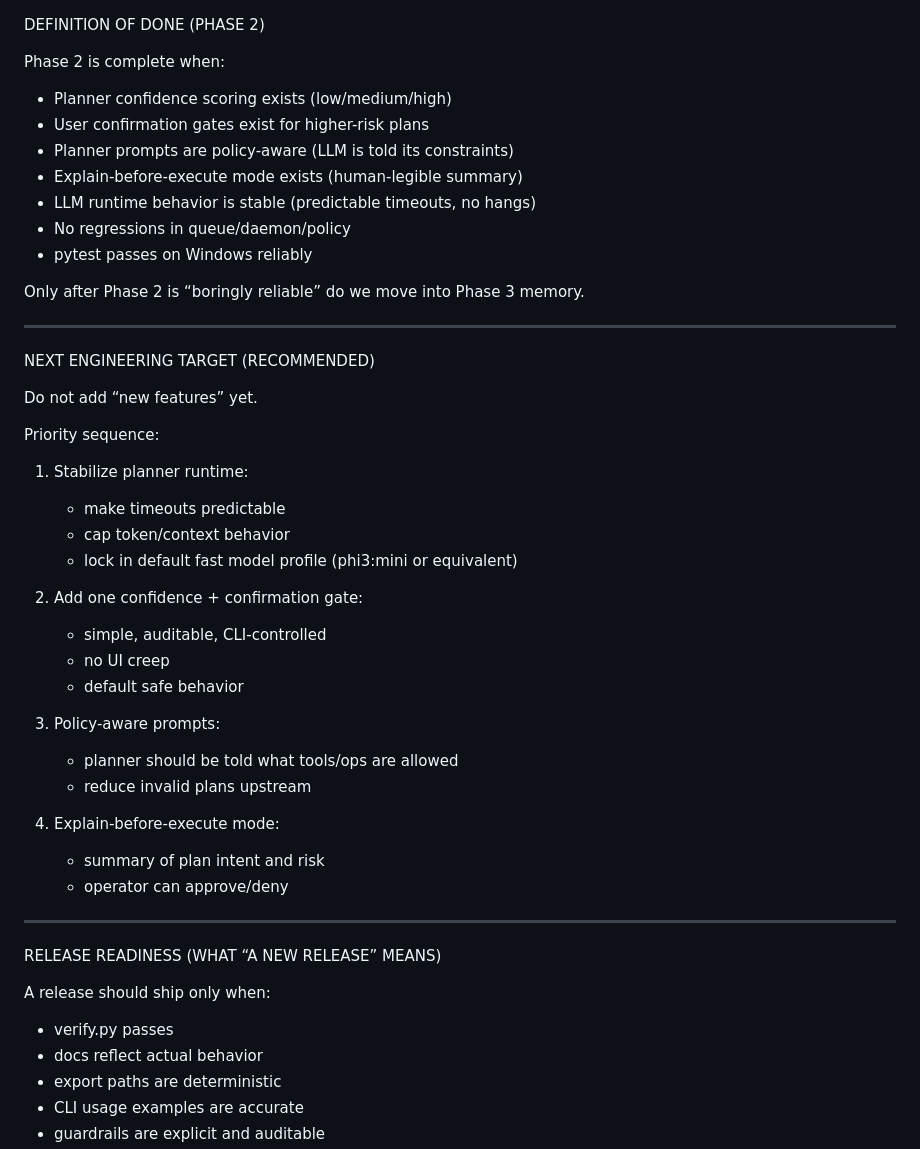
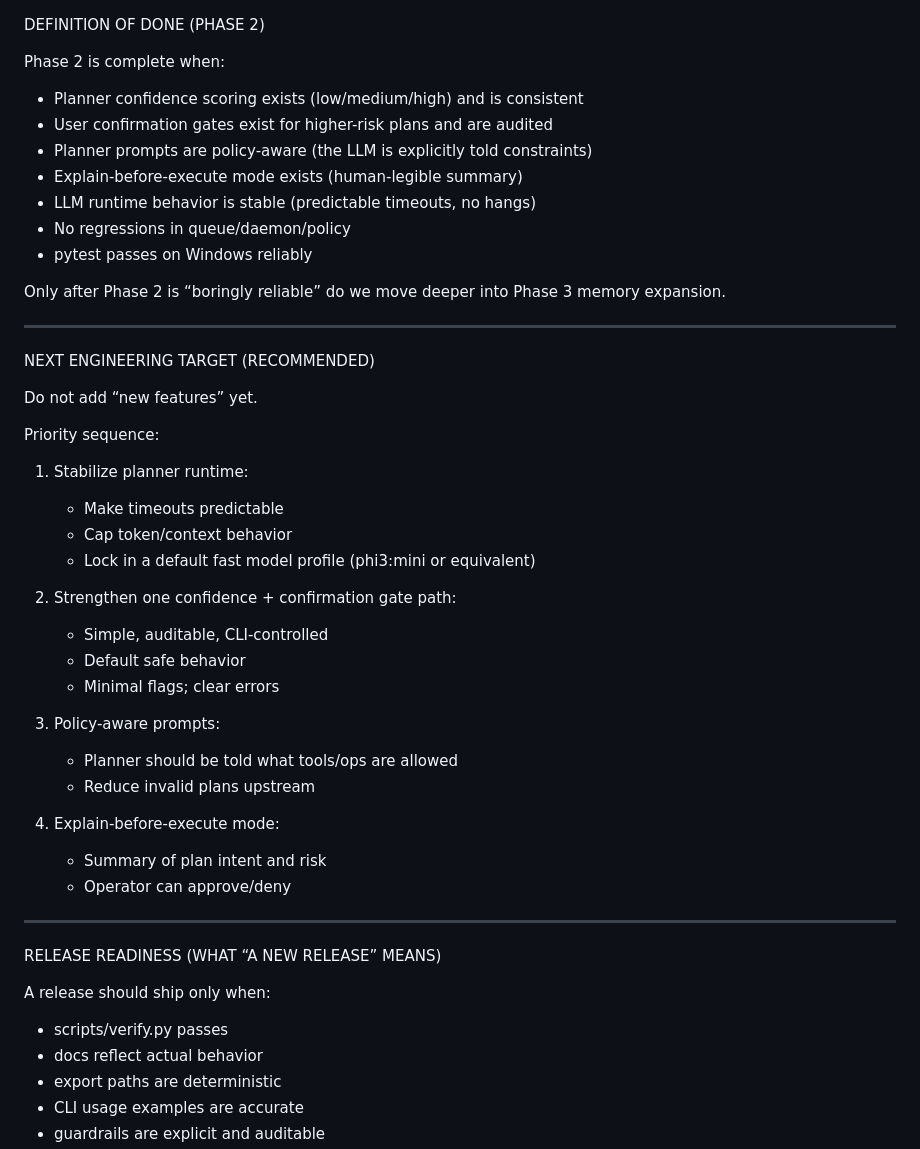
Before and after one commit to GISMO-1/GISMO, a Markdown page: Handoff.md, the part around one of its changes. GitHub-like rendering.

```diff
--- a/Handoff.md
+++ b/Handoff.md
@@ -209,15 +202,15 @@ OPERATING RULES (ENFORCE THESE)
 DEFINITION OF DONE (PHASE 2)
 
 Phase 2 is complete when:
-- Planner confidence scoring exists (low/medium/high)
-- User confirmation gates exist for higher-risk plans
-- Planner prompts are policy-aware (LLM is told its constraints)
+- Planner confidence scoring exists (low/medium/high) and is consistent
+- User confirmation gates exist for higher-risk plans and are audited
+- Planner prompts are policy-aware (the LLM is explicitly told constraints)
 - Explain-before-execute mode exists (human-legible summary)
 - LLM runtime behavior is stable (predictable timeouts, no hangs)
 - No regressions in queue/daemon/policy
 - pytest passes on Windows reliably
 
-Only after Phase 2 is “boringly reliable” do we move into Phase 3 memory.
+Only after Phase 2 is “boringly reliable” do we move deeper into Phase 3 memory expansion.
 
 -------------------------------------------------------------------------------
 
@@ -227,29 +220,29 @@ Do not add “new features” yet.
 
 Priority sequence:
 1) Stabilize planner runtime:
-   - make timeouts predictable
-   - cap token/context behavior
-   - lock in default fast model profile (phi3:mini or equivalent)
+   - Make timeouts predictable
+   - Cap token/context behavior
+   - Lock in a default fast model profile (phi3:mini or equivalent)
 
-2) Add one confidence + confirmation gate:
-   - simple, auditable, CLI-controlled
-   - no UI creep
-   - default safe behavior
+2) Strengthen one confidence + confirmation gate path:
+   - Simple, auditable, CLI-controlled
+   - Default safe behavior
+   - Minimal flags; clear errors
 
 3) Policy-aware prompts:
-   - planner should be told what tools/ops are allowed
-   - reduce invalid plans upstream
+   - Planner should be told what tools/ops are allowed
+   - Reduce invalid plans upstream
 
 4) Explain-before-execute mode:
-   - summary of plan intent and risk
-   - operator can approve/deny
+   - Summary of plan intent and risk
+   - Operator can approve/deny
 
 -------------------------------------------------------------------------------
 
 RELEASE READINESS (WHAT “A NEW RELEASE” MEANS)
 
 A release should ship only when:
-- verify.py passes
+- scripts/verify.py passes
 - docs reflect actual behavior
 - export paths are deterministic
 - CLI usage examples are accurate
```
Also changed, not shown: other parts of Handoff.md (+35 -42 lines), README.md (+24 -14 lines), docs/OPERATOR.md (+53 -1 lines).
